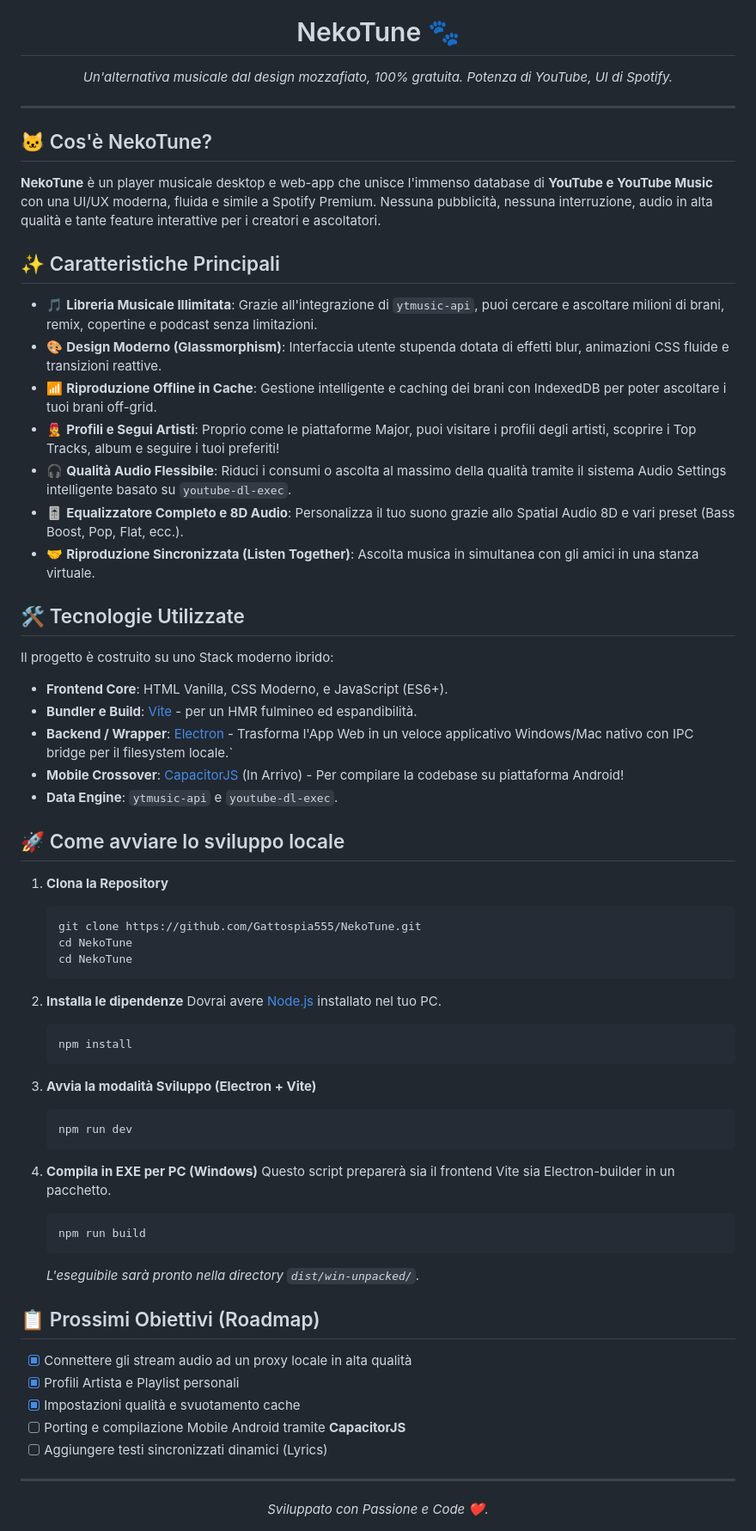
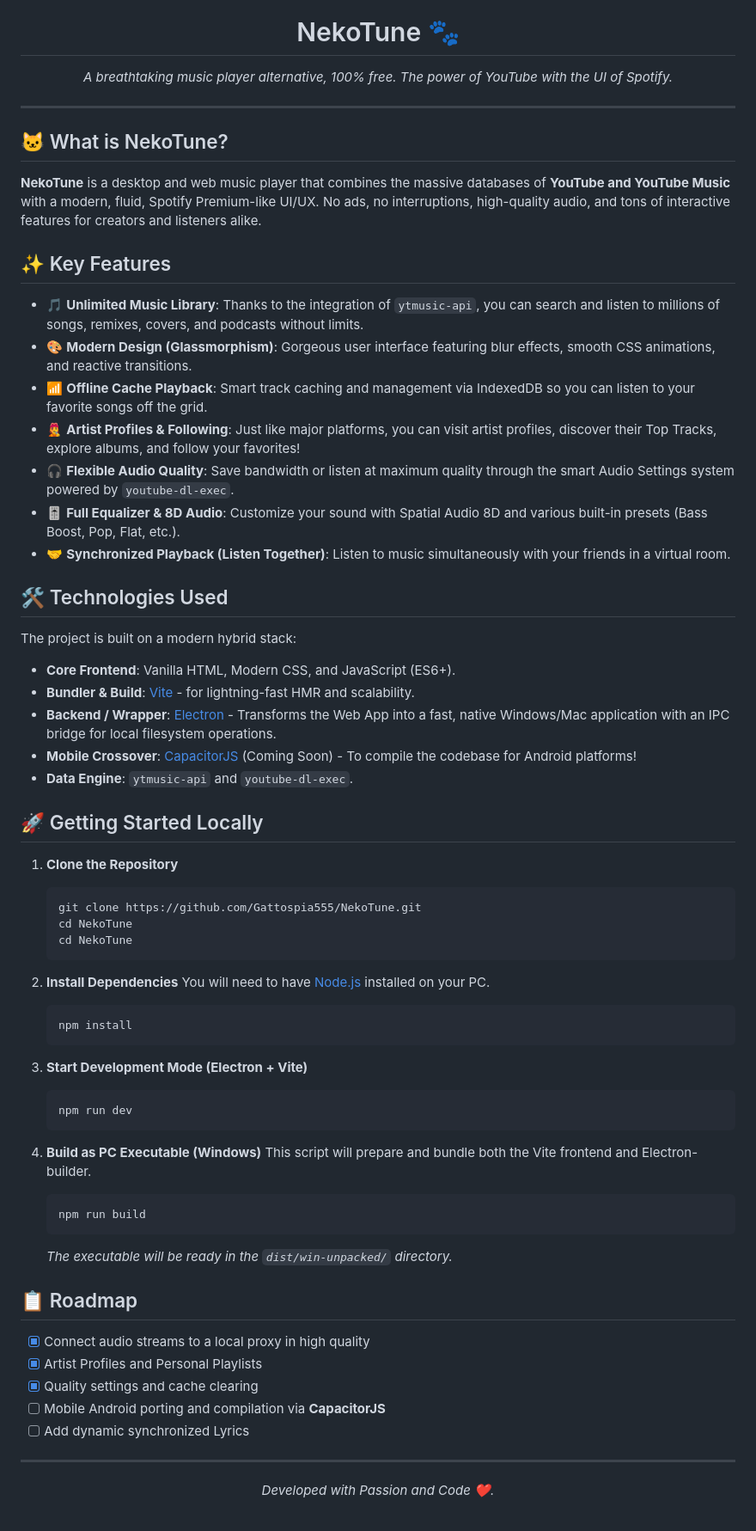
Before and after one commit to Gattospia555/NekoTune, a Markdown page: README.md, the part around the change. Shown at 86% size. Drawn GitHub-style.

Commit message:
Docs: Translate README to English

````diff
--- a/README.md
+++ b/README.md
@@ -1,68 +1,68 @@
 <div align="center">
   <img src="https://raw.githubusercontent.com/Gattospia555/NekoTune/main/NekoTune/src/assets/nekotune_logo.png" width="200" alt="NekoTune Logo"/>
   <h1>NekoTune 🐾</h1>
-  <p><em>Un'alternativa musicale dal design mozzafiato, 100% gratuita. Potenza di YouTube, UI di Spotify.</em></p>
+  <p><em>A breathtaking music player alternative, 100% free. The power of YouTube with the UI of Spotify.</em></p>
 </div>
 
 <hr/>
 
-## 🐱 Cos'è NekoTune?
-**NekoTune** è un player musicale desktop e web-app che unisce l'immenso database di **YouTube e YouTube Music** con una UI/UX moderna, fluida e simile a Spotify Premium. Nessuna pubblicità, nessuna interruzione, audio in alta qualità e tante feature interattive per i creatori e ascoltatori.
+## 🐱 What is NekoTune?
+**NekoTune** is a desktop and web music player that combines the massive databases of **YouTube and YouTube Music** with a modern, fluid, Spotify Premium-like UI/UX. No ads, no interruptions, high-quality audio, and tons of interactive features for creators and listeners alike.
 
-## ✨ Caratteristiche Principali
+## ✨ Key Features
 
-- 🎵 **Libreria Musicale Illimitata**: Grazie all'integrazione di `ytmusic-api`, puoi cercare e ascoltare milioni di brani, remix, copertine e podcast senza limitazioni.
-- 🎨 **Design Moderno (Glassmorphism)**: Interfaccia utente stupenda dotata di effetti blur, animazioni CSS fluide e transizioni reattive.
-- 📶 **Riproduzione Offline in Cache**: Gestione intelligente e caching dei brani con IndexedDB per poter ascoltare i tuoi brani off-grid.
-- 🧑‍🎤 **Profili e Segui Artisti**: Proprio come le piattaforme Major, puoi visitare i profili degli artisti, scoprire i Top Tracks, album e seguire i tuoi preferiti!
-- 🎧 **Qualità Audio Flessibile**: Riduci i consumi o ascolta al massimo della qualità tramite il sistema Audio Settings intelligente basato su `youtube-dl-exec`.
-- 🎚️ **Equalizzatore Completo e 8D Audio**: Personalizza il tuo suono grazie allo Spatial Audio 8D e vari preset (Bass Boost, Pop, Flat, ecc.).
-- 🤝 **Riproduzione Sincronizzata (Listen Together)**: Ascolta musica in simultanea con gli amici in una stanza virtuale.
+- 🎵 **Unlimited Music Library**: Thanks to the integration of `ytmusic-api`, you can search and listen to millions of songs, remixes, covers, and podcasts without limits.
+- 🎨 **Modern Design (Glassmorphism)**: Gorgeous user interface featuring blur effects, smooth CSS animations, and reactive transitions.
+- 📶 **Offline Cache Playback**: Smart track caching and management via IndexedDB so you can listen to your favorite songs off the grid.
+- 🧑‍🎤 **Artist Profiles & Following**: Just like major platforms, you can visit artist profiles, discover their Top Tracks, explore albums, and follow your favorites!
+- 🎧 **Flexible Audio Quality**: Save bandwidth or listen at maximum quality through the smart Audio Settings system powered by `youtube-dl-exec`.
+- 🎚️ **Full Equalizer & 8D Audio**: Customize your sound with Spatial Audio 8D and various built-in presets (Bass Boost, Pop, Flat, etc.).
+- 🤝 **Synchronized Playback (Listen Together)**: Listen to music simultaneously with your friends in a virtual room.
 
-## 🛠️ Tecnologie Utilizzate
+## 🛠️ Technologies Used
 
-Il progetto è costruito su uno Stack moderno ibrido:
-- **Frontend Core**: HTML Vanilla, CSS Moderno, e JavaScript (ES6+).
-- **Bundler e Build**: [Vite](https://vitejs.dev/) - per un HMR fulmineo ed espandibilità.
-- **Backend / Wrapper**: [Electron](https://www.electronjs.org/) - Trasforma l'App Web in un veloce applicativo Windows/Mac nativo con IPC bridge per il filesystem locale.`
-- **Mobile Crossover**: [CapacitorJS](https://capacitorjs.com/) (In Arrivo) - Per compilare la codebase su piattaforma Android!
-- **Data Engine**: `ytmusic-api` e `youtube-dl-exec`.
+The project is built on a modern hybrid stack:
+- **Core Frontend**: Vanilla HTML, Modern CSS, and JavaScript (ES6+).
+- **Bundler & Build**: [Vite](https://vitejs.dev/) - for lightning-fast HMR and scalability.
+- **Backend / Wrapper**: [Electron](https://www.electronjs.org/) - Transforms the Web App into a fast, native Windows/Mac application with an IPC bridge for local filesystem operations.
+- **Mobile Crossover**: [CapacitorJS](https://capacitorjs.com/) (Coming Soon) - To compile the codebase for Android platforms!
+- **Data Engine**: `ytmusic-api` and `youtube-dl-exec`.
 
-## 🚀 Come avviare lo sviluppo locale
+## 🚀 Getting Started Locally
 
-1. **Clona la Repository**
+1. **Clone the Repository**
    ```bash
    git clone https://github.com/Gattospia555/NekoTune.git
    cd NekoTune
    cd NekoTune
    ```
 
-2. **Installa le dipendenze**
-   Dovrai avere [Node.js](https://nodejs.org) installato nel tuo PC.
+2. **Install Dependencies**
+   You will need to have [Node.js](https://nodejs.org) installed on your PC.
    ```bash
    npm install
    ```
 
-3. **Avvia la modalità Sviluppo (Electron + Vite)**
+3. **Start Development Mode (Electron + Vite)**
    ```bash
    npm run dev
    ```
 
-4. **Compila in EXE per PC (Windows)**
-   Questo script preparerà sia il frontend Vite sia Electron-builder in un pacchetto.
+4. **Build as PC Executable (Windows)**
+   This script will prepare and bundle both the Vite frontend and Electron-builder.
    ```bash
    npm run build
    ```
-   *L'eseguibile sarà pronto nella directory `dist/win-unpacked/`.*
+   *The executable will be ready in the `dist/win-unpacked/` directory.*
 
-## 📋 Prossimi Obiettivi (Roadmap)
-- [x] Connettere gli stream audio ad un proxy locale in alta qualità
-- [x] Profili Artista e Playlist personali
-- [x] Impostazioni qualità e svuotamento cache
-- [ ] Porting e compilazione Mobile Android tramite **CapacitorJS**
-- [ ] Aggiungere testi sincronizzati dinamici (Lyrics)
+## 📋 Roadmap
+- [x] Connect audio streams to a local proxy in high quality
+- [x] Artist Profiles and Personal Playlists
+- [x] Quality settings and cache clearing
+- [ ] Mobile Android porting and compilation via **CapacitorJS**
+- [ ] Add dynamic synchronized Lyrics
 
 ---
 <div align="center">
-  <i>Sviluppato con Passione e Code ❤️.</i>
+  <i>Developed with Passion and Code ❤️.</i>
 </div>
````
